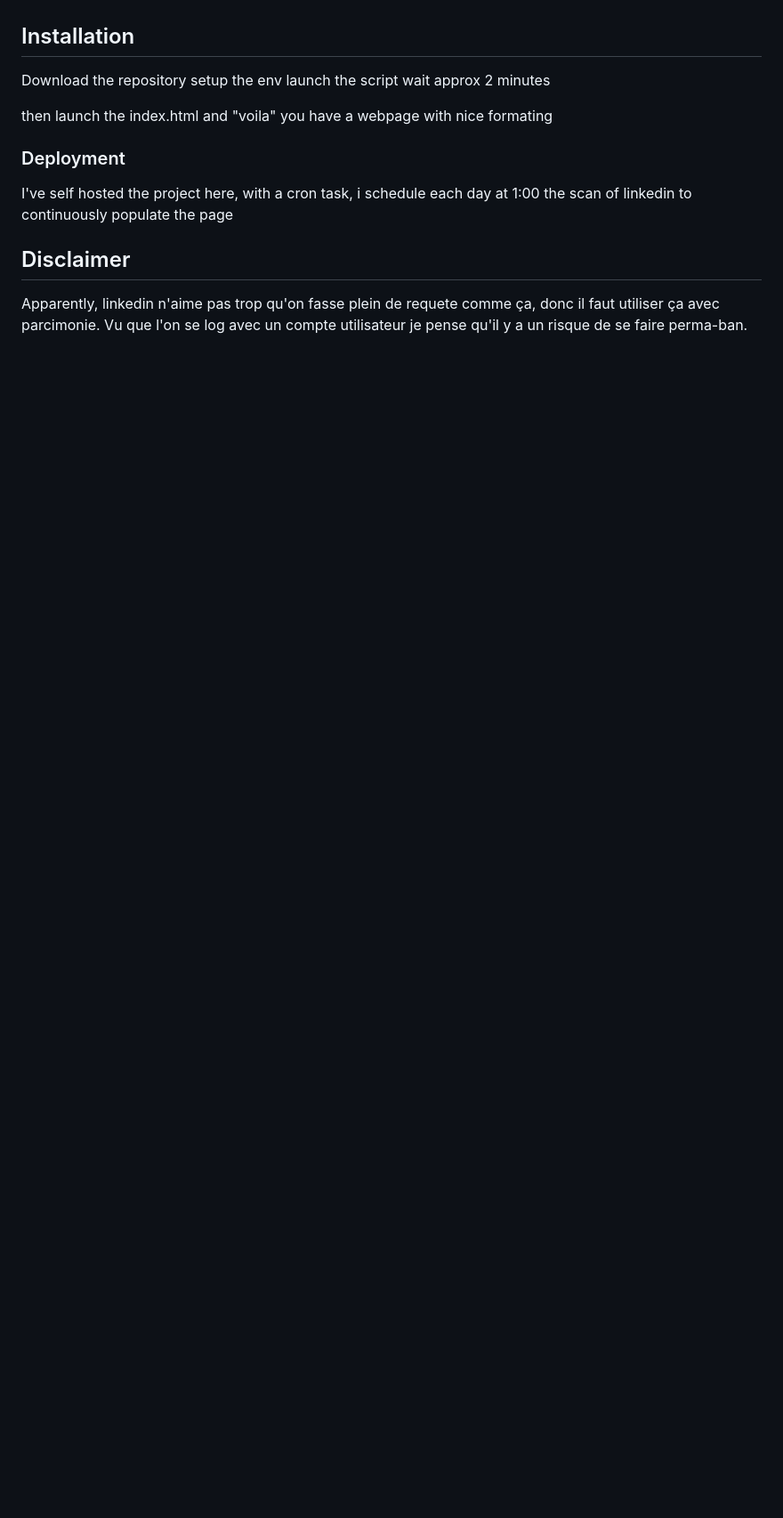
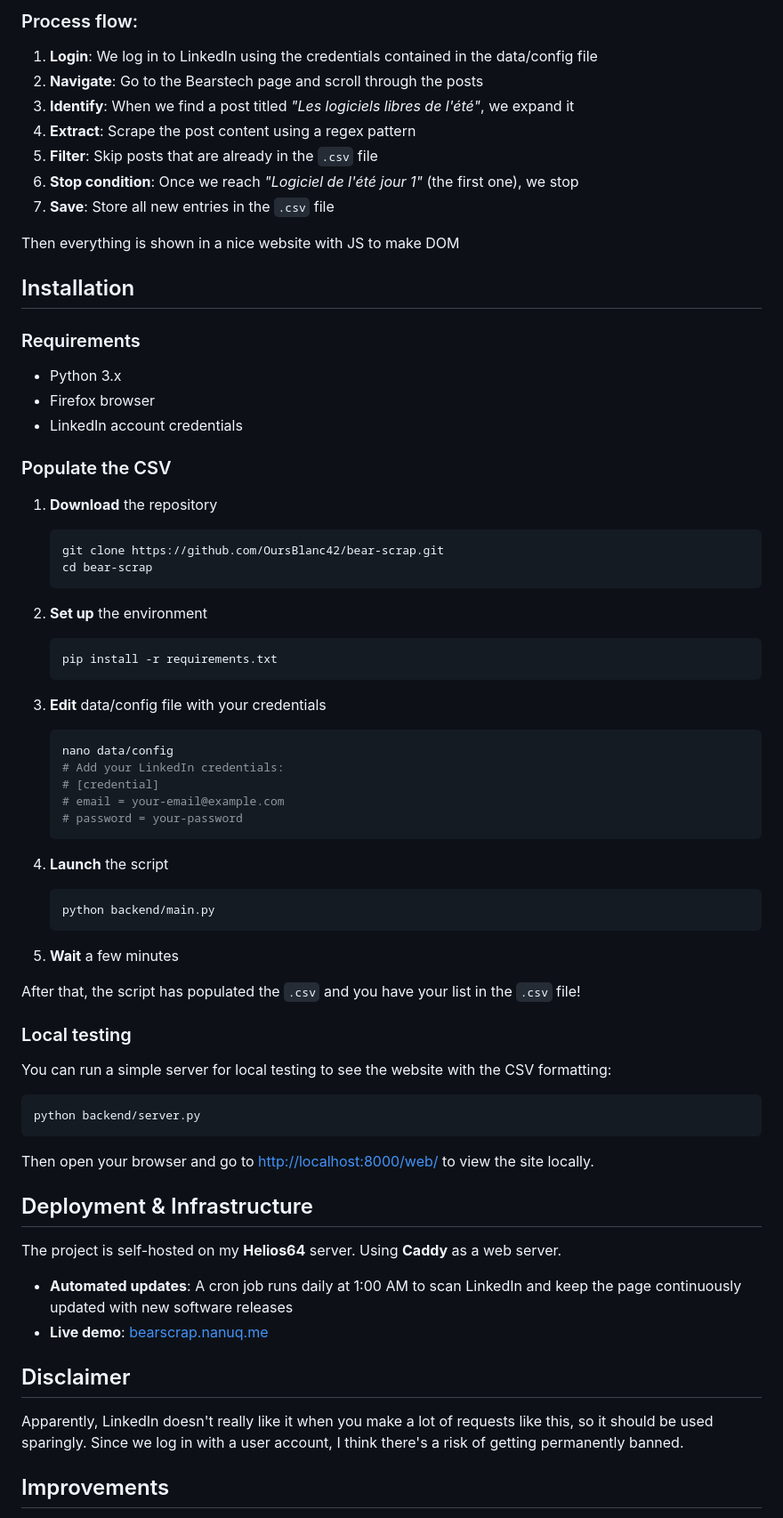
Before and after one commit to OursBlanc42/bear-scrap, a Markdown page: README.md, the part around the change printed below. Shown: that part at 89% size. Rendered like a GitHub page; blank space fills up the shorter version.

````diff
--- a/README.md
+++ b/README.md
@@ -17,18 +54,78 @@ We log in to LinkedIn using the credentials contained in the config file, then w
+### Process flow:
+
+1. **Login**: We log in to LinkedIn using the credentials contained in the data/config file
+2. **Navigate**: Go to the Bearstech page and scroll through the posts
+3. **Identify**: When we find a post titled _"Les logiciels libres de l'été"_, we expand it
+4. **Extract**: Scrape the post content using a regex pattern
+5. **Filter**: Skip posts that are already in the `.csv` file
+6. **Stop condition**: Once we reach _"Logiciel de l'été jour 1"_ (the first one), we stop
+7. **Save**: Store all new entries in the `.csv` file
+
+Then everything is shown in a nice website with JS to make DOM
 
 ## Installation
-Download the repository
-setup the env
-launch the script
-wait approx 2 minutes
 
-then launch the index.html and "voila" you have a webpage with nice formating
+### Requirements
 
-### Deployment
-I've self hosted the project here, with a cron task, i schedule each day at 1:00 the scan of linkedin to continuously populate the page
+- Python 3.x
+- Firefox browser
+- LinkedIn account credentials
 
+### Populate the CSV
+
+1. **Download** the repository
+
+   ```bash
+   git clone https://github.com/OursBlanc42/bear-scrap.git
+   cd bear-scrap
+   ```
+
+2. **Set up** the environment
+
+   ```bash
+   pip install -r requirements.txt
+   ```
+
+3. **Edit** data/config file with your credentials
+
+   ```bash
+   nano data/config
+   # Add your LinkedIn credentials:
+   # [credential]
+   # email = your-email@example.com
+   # password = your-password
+   ```
+
+4. **Launch** the script
+
+   ```bash
+   python backend/main.py
+   ```
+
+5. **Wait** a few minutes
+
+After that, the script has populated the `.csv` and you have your list in the `.csv` file!
+
+### Local testing
+
+You can run a simple server for local testing to see the website with the CSV formatting:
+
+```bash
+python backend/server.py
+```
+
+Then open your browser and go to [http://localhost:8000/web/](http://localhost:8000/web/) to view the site locally.
+
+## Deployment & Infrastructure
+
+The project is self-hosted on my **Helios64** server. Using **Caddy** as a web server.
+
+- **Automated updates**: A cron job runs daily at 1:00 AM to scan LinkedIn and keep the page continuously updated with new software releases
+- **Live demo**: [bearscrap.nanuq.me](https://bearscrap.nanuq.me)
 
 ## Disclaimer
-Apparently, linkedin n'aime pas trop qu'on fasse plein de requete comme ça, donc il faut utiliser ça avec parcimonie. Vu que l'on se log avec un compte utilisateur je pense qu'il y a un risque de se faire perma-ban.
 
+Apparently, LinkedIn doesn't really like it when you make a lot of requests like this, so it should be used sparingly. Since we log in with a user account, I think there's a risk of getting permanently banned.
 
+## Improvements
 
````
Also changed, not shown: other parts of README.md (+51 -9 lines), docs/screenshot.png (added), 13 other files.
